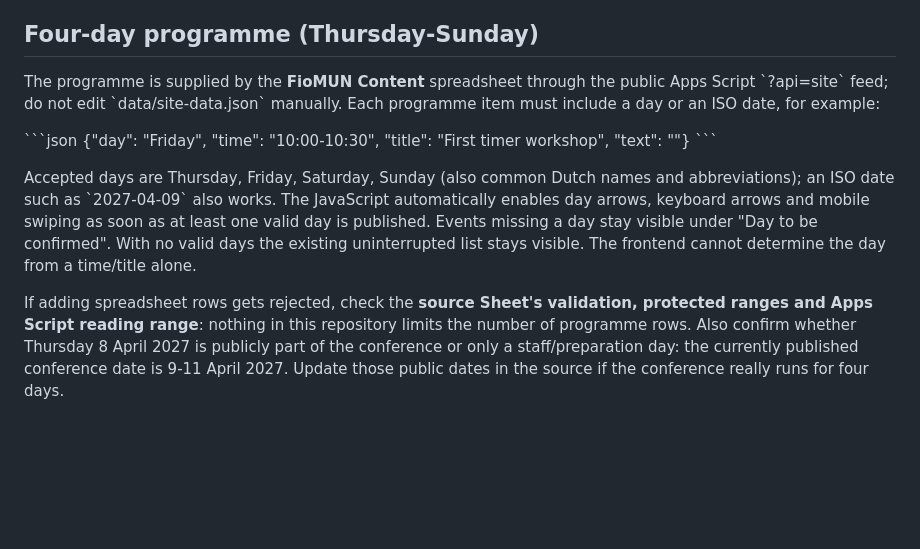
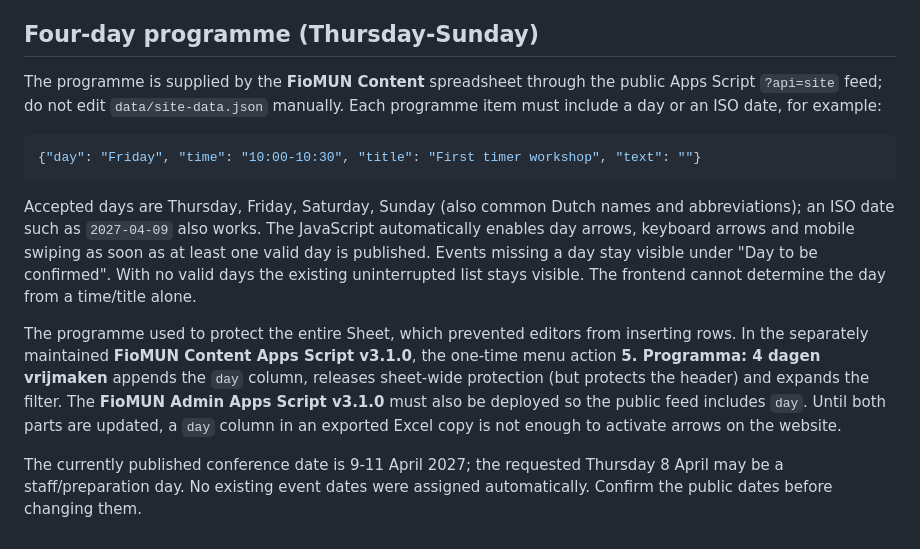
Before and after one commit to meneer-van-informatica/FioMUN, a Markdown page: README.md, the part around the change. Rendered like a GitHub page; blank space fills up the shorter version.

Commit message:
Clarify programme CMS upgrade and distinguish public website release

````diff
--- a/README.md
+++ b/README.md
@@ -32,23 +32,28 @@ If content synchronization fails, inspect the GitHub Action log. The Apps Script
 ## Four-day programme (Thursday-Sunday)
 
 The programme is supplied by the **FioMUN Content** spreadsheet through the public
-Apps Script \`?api=site\` feed; do not edit \`data/site-data.json\` manually. Each
+Apps Script `?api=site` feed; do not edit `data/site-data.json` manually. Each
 programme item must include a day or an ISO date, for example:
 
-\`\`\`json
+```json
 {"day": "Friday", "time": "10:00-10:30", "title": "First timer workshop", "text": ""}
-\`\`\`
+```
 
 Accepted days are Thursday, Friday, Saturday, Sunday (also common Dutch names and
-abbreviations); an ISO date such as \`2027-04-09\` also works. The JavaScript
+abbreviations); an ISO date such as `2027-04-09` also works. The JavaScript
 automatically enables day arrows, keyboard arrows and mobile swiping as soon as
 at least one valid day is published. Events missing a day stay visible under
 "Day to be confirmed". With no valid days the existing uninterrupted list stays
 visible. The frontend cannot determine the day from a time/title alone.
 
-If adding spreadsheet rows gets rejected, check the **source Sheet's validation,
-protected ranges and Apps Script reading range**: nothing in this repository
-limits the number of programme rows. Also confirm whether Thursday 8 April 2027
-is publicly part of the conference or only a staff/preparation day: the currently
-published conference date is 9-11 April 2027. Update those public dates in the
-source if the conference really runs for four days.
+The programme used to protect the entire Sheet, which prevented editors from
+inserting rows. In the separately maintained **FioMUN Content Apps Script v3.1.0**,
+the one-time menu action **5. Programma: 4 dagen vrijmaken** appends the `day`
+column, releases sheet-wide protection (but protects the header) and expands
+the filter. The **FioMUN Admin Apps Script v3.1.0** must also be deployed so the
+public feed includes `day`. Until both parts are updated, a `day` column in
+an exported Excel copy is not enough to activate arrows on the website.
+
+The currently published conference date is 9-11 April 2027; the requested
+Thursday 8 April may be a staff/preparation day. No existing event dates
+were assigned automatically. Confirm the public dates before changing them.
````
